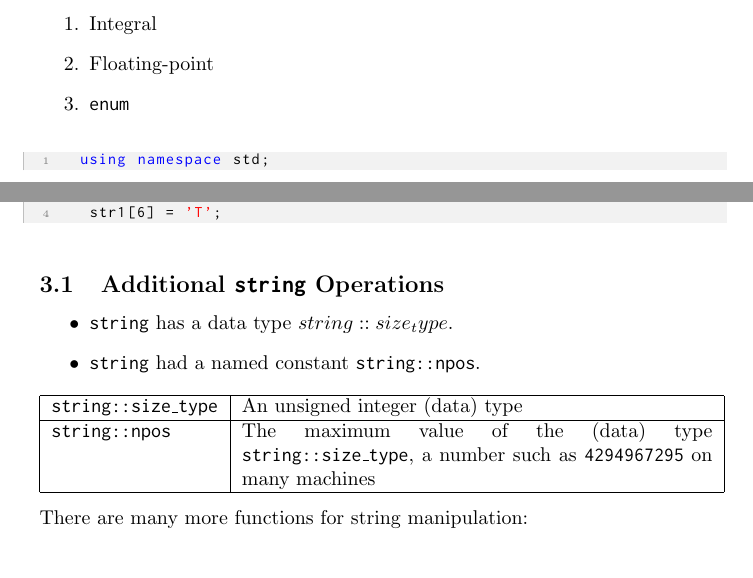
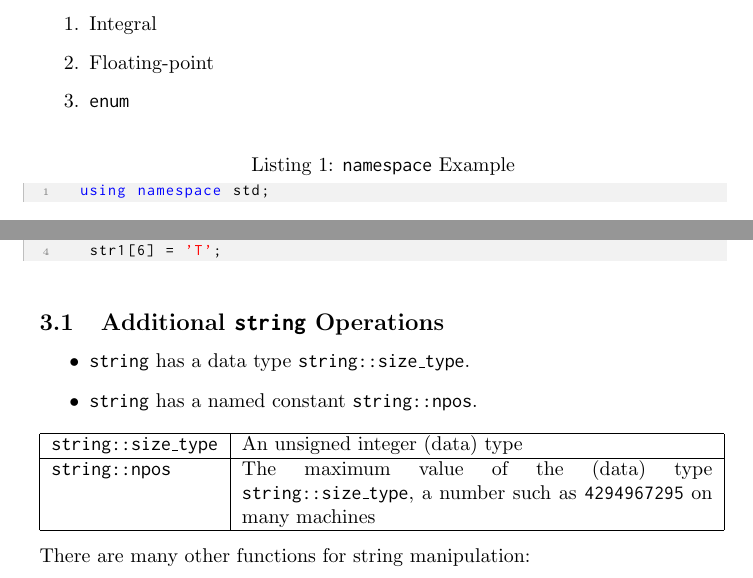
Before and after one commit to gaelzarco/obxvault, a LaTeX document (cs135tx/07.tex): two parts of pages 1 and 6 of 6 before the commit and two parts of pages 1 and 6 of 8 after it, joined at a grey line, cut so that both start at the same text. Compiled offline with pdfLaTeX.

Commit message:
07; complete

```diff
--- a/cs135tx/07.tex
+++ b/cs135tx/07.tex
@@ -42,9 +42,10 @@ C++ simple data types are split intro three categories:
   \item \texttt{enum}
 \end{enumerate}
 
-\begin{lstlisting}
+\begin{lstlisting}[caption={\texttt{namespace} Example}]
  using namespace std;
 \end{lstlisting}
+
 The above is used in every C++ program that follows the ANSI/ISO Standard C++
 header files.
 
@@ -318,8 +319,8 @@ access a position of a character within a string.
 \subsection{Additional \texttt{string} Operations}
 
 \begin{itemize}
-  \item \texttt{string} has a data type \texttt{$string::size_type$}.
-  \item \texttt{string} had a named constant \texttt{string::npos}.
+  \item \texttt{string} has a data type \texttt{string::size\_type}.
+  \item \texttt{string} has a named constant \texttt{string::npos}.
 \end{itemize}
 
 \begin{tabular}{|l|p{8.3cm}|}
@@ -329,5 +330,5 @@ access a position of a character within a string.
 \end{tabular}
 
 \vspace{8pt}
-There are many more functions for string manipulation:
+There are many other functions for string manipulation:
 
```
Also changed, not shown: cs135tx/07.pdf, cs135tx/07.tex (5 more changed lines).
